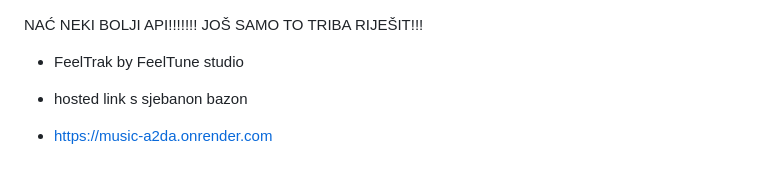
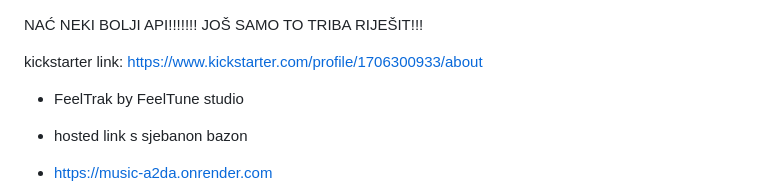
Before and after one commit to AntonioLabinjan/FeelTrak, a Markdown page: README.md, the part around the change. Drawn GitHub-style; blank space fills up the shorter version.

```diff
--- a/README.md
+++ b/README.md
@@ -1,4 +1,6 @@
 NAĆ NEKI BOLJI API!!!!!!! JOŠ SAMO TO TRIBA RIJEŠIT!!!
+
+kickstarter link: https://www.kickstarter.com/profile/1706300933/about
 
 * FeelTrak by FeelTune studio
 * hosted link s sjebanon bazon
```
